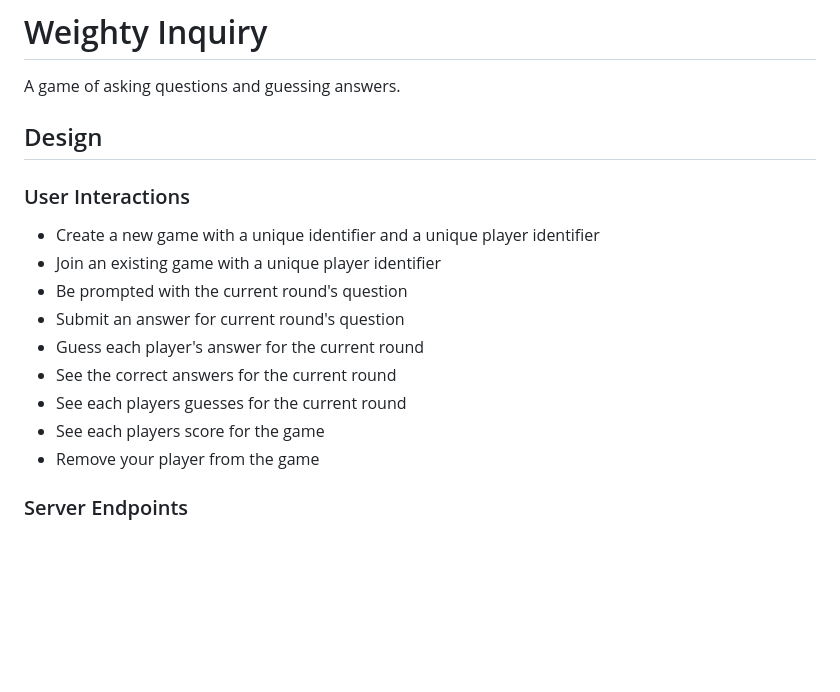
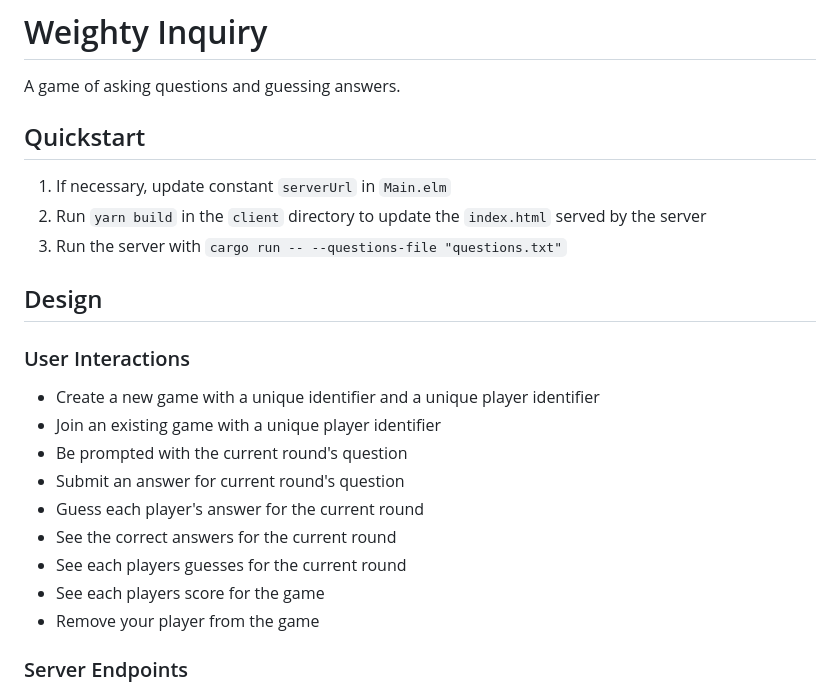
Before and after one commit to lukemcneil/the-election-game, a Markdown page: README.md, the part around one of its changes. Rendered like a GitHub page; blank space fills up the shorter version.

```diff
--- a/README.md
+++ b/README.md
@@ -1,20 +1,26 @@
 # Weighty Inquiry
 
 A game of asking questions and guessing answers.
+
+## Quickstart
+
+1. If necessary, update constant `serverUrl` in `Main.elm`
+2. Run `yarn build` in the `client` directory to update the `index.html` served by the server
+3. Run the server with `cargo run -- --questions-file "questions.txt"`
 
 ## Design
 
 ### User Interactions
 
-* Create a new game with a unique identifier and a unique player identifier
-* Join an existing game with a unique player identifier
-* Be prompted with the current round's question
-* Submit an answer for current round's question
-* Guess each player's answer for the current round
-* See the correct answers for the current round
-* See each players guesses for the current round
-* See each players score for the game
-* Remove your player from the game
+- Create a new game with a unique identifier and a unique player identifier
+- Join an existing game with a unique player identifier
+- Be prompted with the current round's question
+- Submit an answer for current round's question
+- Guess each player's answer for the current round
+- See the correct answers for the current round
+- See each players guesses for the current round
+- See each players score for the game
+- Remove your player from the game
 
 ### Server Endpoints
 
```
Also changed, not shown: other parts of README.md (+24 -24 lines).
